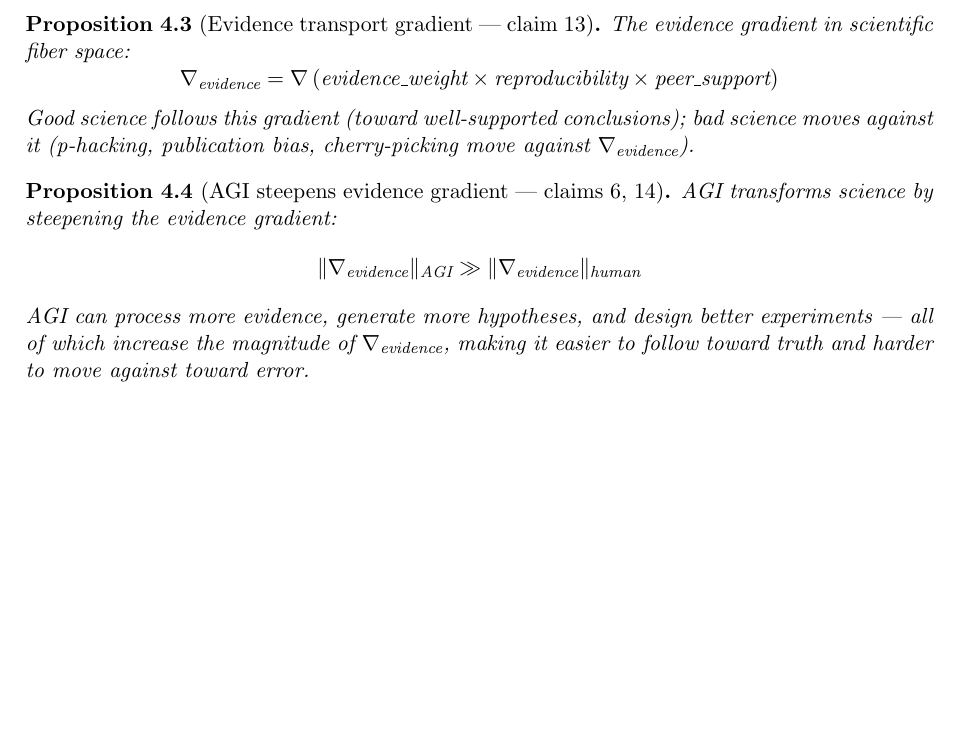
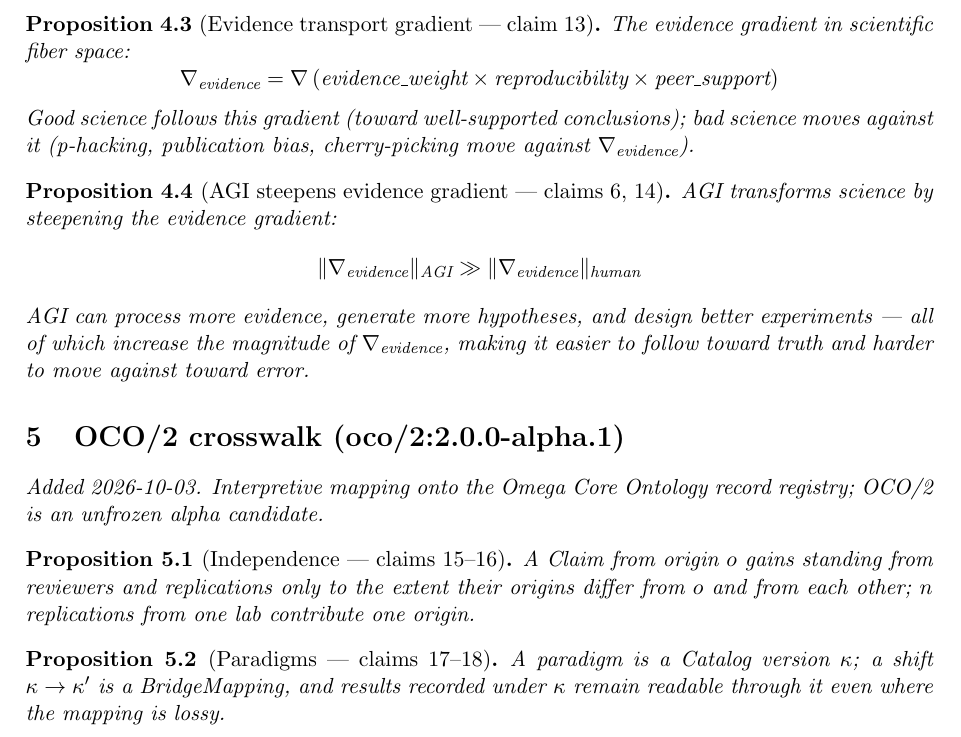
Before and after one commit to bgoertzel-sing/hyperseed-formalizations, a LaTeX paper (substack/2026-01-02-what-is-science-exactly/formalization.tex): part of page 3 of 3, cut so that both start at the same text, the shorter picture padded with empty space. Compiled offline with pdfLaTeX.

Commit message:
Add OCO/2 crosswalk to what-is-science-exactly

```diff
--- a/substack/2026-01-02-what-is-science-exactly/formalization.tex
+++ b/substack/2026-01-02-what-is-science-exactly/formalization.tex
@@ -159,4 +159,18 @@ $\nabla_{\text{evidence}}$, making it easier to follow toward truth
 and harder to move against toward error.
 \end{proposition}
 
+
+
+%======================================================================
+\section{OCO/2 crosswalk (oco/2:2.0.0-alpha.1)}
+\emph{Added 2026-10-03. Interpretive mapping onto the Omega Core Ontology
+record registry; OCO/2 is an unfrozen alpha candidate.}
+\begin{proposition}[Independence --- claims 15--16]
+A Claim from origin $o$ gains standing from reviewers and replications only to the extent their origins differ from $o$ and from each other; $n$ replications from one lab contribute one origin.
+\end{proposition}
+
+\begin{proposition}[Paradigms --- claims 17--18]
+A paradigm is a Catalog version $\kappa$; a shift $\kappa\to\kappa'$ is a BridgeMapping, and results recorded under $\kappa$ remain readable through it even where the mapping is lossy.
+\end{proposition}
+
 \end{document}
```
Also changed, not shown: substack/2026-01-02-what-is-science-exactly/claims.md (+10 -0 lines), substack/2026-01-02-what-is-science-exactly/README.md, 1 other file.
